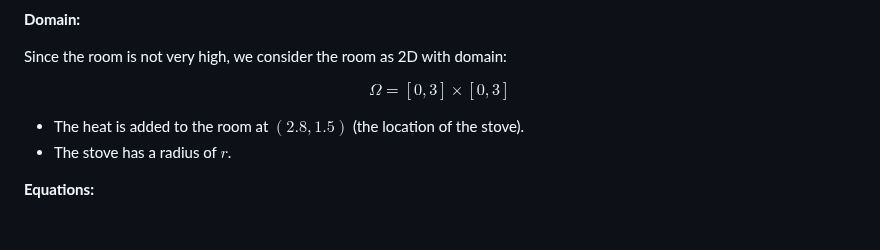
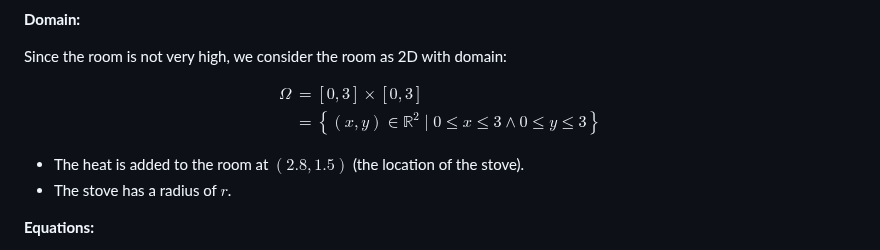
Before and after one commit to tusm06/MATH461_Unit03, a Markdown page: README.md, the part around the change. Rendered like a GitHub page; blank space fills up the shorter version.

Commit message:
Add another way to discribe the Domain

```diff
--- a/README.md
+++ b/README.md
@@ -55,7 +55,10 @@ In a cooking environment where heat is removed by air conditioning, the heat sou
 Since the room is not very high, we consider the room as 2D with domain:
 
 $$
-\Omega = [0, 3]\times[0, 3]
+\begin{aligned}
+\Omega &= [0, 3]\times[0, 3] \\
+&= \left\{(x, y) \in\mathbb{R}^2 \mid 0 \le x \le 3 \land 0 \le y \le 3 \right\}
+\end{aligned}
 $$
 
 - The heat is added to the room at $(2.8, 1.5)$ (the location of the stove).
```
